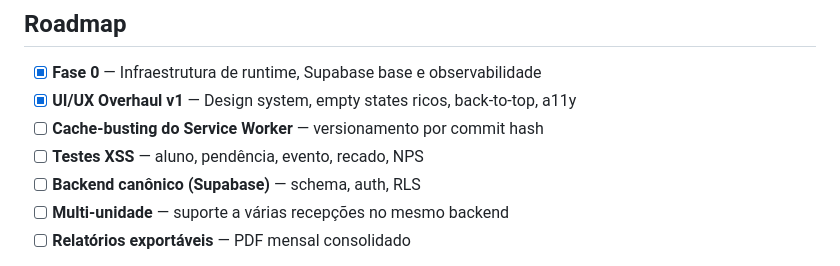
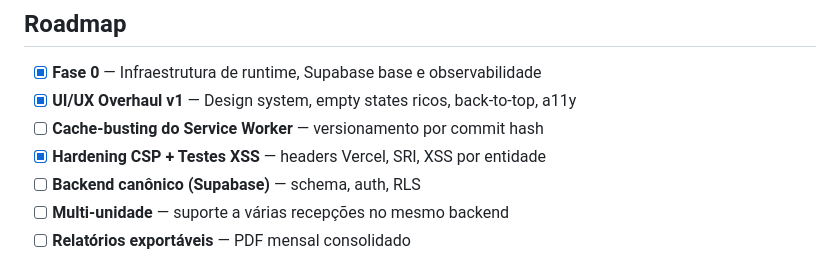
Before and after one commit to WPHILLIPMACLAYNE/WPM-GESTAO-INTERNA, a Markdown page: README.md, the part around the change. Rendered like a GitHub page.

```diff
--- a/README.md
+++ b/README.md
@@ -332,7 +332,7 @@ O app funciona offline após a primeira visita:
 - [x] **Fase 0** — Infraestrutura de runtime, Supabase base e observabilidade
 - [x] **UI/UX Overhaul v1** — Design system, empty states ricos, back-to-top, a11y
 - [ ] **Cache-busting do Service Worker** — versionamento por commit hash
-- [ ] **Testes XSS** — aluno, pendência, evento, recado, NPS
+- [x] **Hardening CSP + Testes XSS** — headers Vercel, SRI, XSS por entidade
 - [ ] **Backend canônico (Supabase)** — schema, auth, RLS
 - [ ] **Multi-unidade** — suporte a várias recepções no mesmo backend
 - [ ] **Relatórios exportáveis** — PDF mensal consolidado
```
Also changed, not shown: Docs/CORRECOES_ETAPA_4.md (+33 -36 lines), Docs/PROXIMOS_PASSOS.md (+19 -13 lines).
